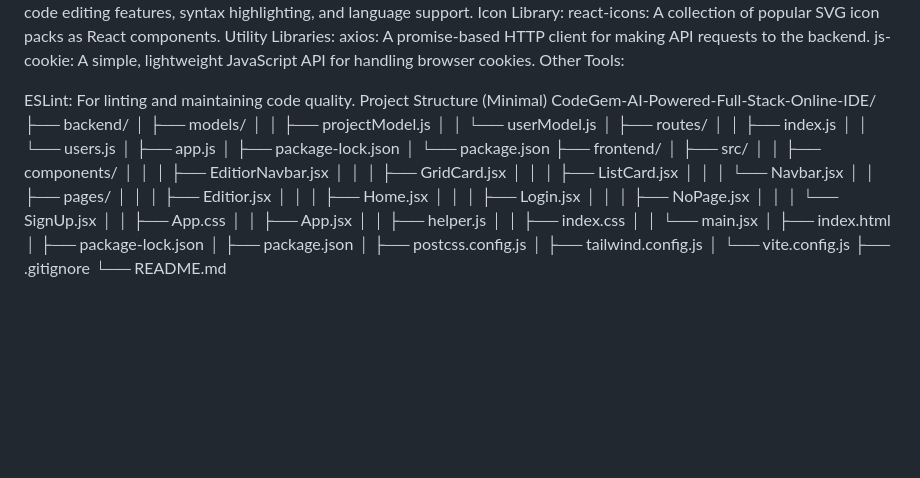
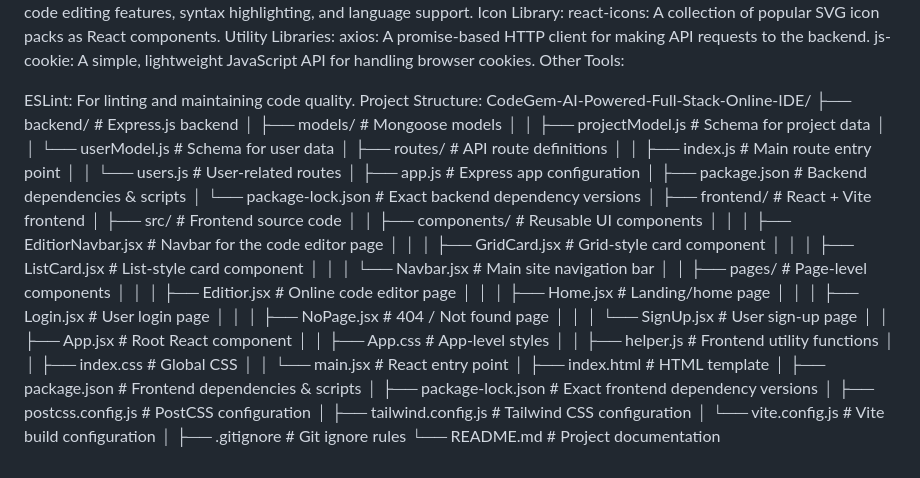
Before and after one commit to ShivangKathait29/CodeGem-AI-Powered-Full-Stack-Online-IDE, a Markdown page: README.md, the part around the change. Rendered like a GitHub page; blank space fills up the shorter version.

```diff
--- a/README.md
+++ b/README.md
@@ -39,41 +39,43 @@ js-cookie: A simple, lightweight JavaScript API for handling browser cookies.
 Other Tools:
 
 ESLint: For linting and maintaining code quality.
-Project Structure (Minimal)
+Project Structure:
 CodeGem-AI-Powered-Full-Stack-Online-IDE/
-├── backend/
-│   ├── models/
-│   │   ├── projectModel.js
-│   │   └── userModel.js
-│   ├── routes/
-│   │   ├── index.js
-│   │   └── users.js
-│   ├── app.js
-│   ├── package-lock.json
-│   └── package.json
-├── frontend/
-│   ├── src/
-│   │   ├── components/
-│   │   │   ├── EditiorNavbar.jsx
-│   │   │   ├── GridCard.jsx
-│   │   │   ├── ListCard.jsx
-│   │   │   └── Navbar.jsx
-│   │   ├── pages/
-│   │   │   ├── Editior.jsx
-│   │   │   ├── Home.jsx
-│   │   │   ├── Login.jsx
-│   │   │   ├── NoPage.jsx
-│   │   │   └── SignUp.jsx
-│   │   ├── App.css
-│   │   ├── App.jsx
-│   │   ├── helper.js
-│   │   ├── index.css
-│   │   └── main.jsx
-│   ├── index.html
-│   ├── package-lock.json
-│   ├── package.json
-│   ├── postcss.config.js
-│   ├── tailwind.config.js
-│   └── vite.config.js
-├── .gitignore
-└── README.md
+├── backend/                      # Express.js backend
+│   ├── models/                    # Mongoose models
+│   │   ├── projectModel.js        # Schema for project data
+│   │   └── userModel.js           # Schema for user data
+│   ├── routes/                    # API route definitions
+│   │   ├── index.js               # Main route entry point
+│   │   └── users.js               # User-related routes
+│   ├── app.js                     # Express app configuration
+│   ├── package.json               # Backend dependencies & scripts
+│   └── package-lock.json          # Exact backend dependency versions
+│
+├── frontend/                      # React + Vite frontend
+│   ├── src/                       # Frontend source code
+│   │   ├── components/            # Reusable UI components
+│   │   │   ├── EditiorNavbar.jsx  # Navbar for the code editor page
+│   │   │   ├── GridCard.jsx       # Grid-style card component
+│   │   │   ├── ListCard.jsx       # List-style card component
+│   │   │   └── Navbar.jsx         # Main site navigation bar
+│   │   ├── pages/                 # Page-level components
+│   │   │   ├── Editior.jsx        # Online code editor page
+│   │   │   ├── Home.jsx           # Landing/home page
+│   │   │   ├── Login.jsx          # User login page
+│   │   │   ├── NoPage.jsx         # 404 / Not found page
+│   │   │   └── SignUp.jsx         # User sign-up page
+│   │   ├── App.jsx                # Root React component
+│   │   ├── App.css                # App-level styles
+│   │   ├── helper.js              # Frontend utility functions
+│   │   ├── index.css              # Global CSS
+│   │   └── main.jsx               # React entry point
+│   ├── index.html                 # HTML template
+│   ├── package.json               # Frontend dependencies & scripts
+│   ├── package-lock.json          # Exact frontend dependency versions
+│   ├── postcss.config.js          # PostCSS configuration
+│   ├── tailwind.config.js         # Tailwind CSS configuration
+│   └── vite.config.js             # Vite build configuration
+│
+├── .gitignore                     # Git ignore rules
+└── README.md                      # Project documentation
```
